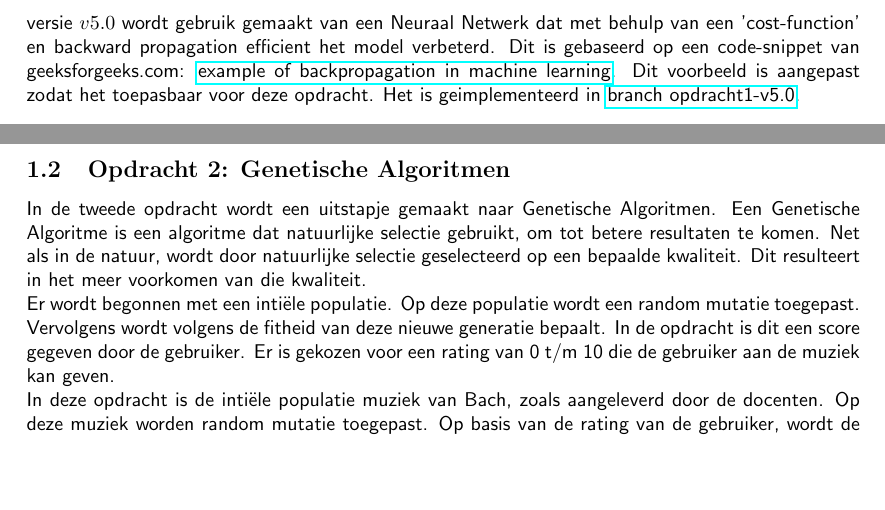
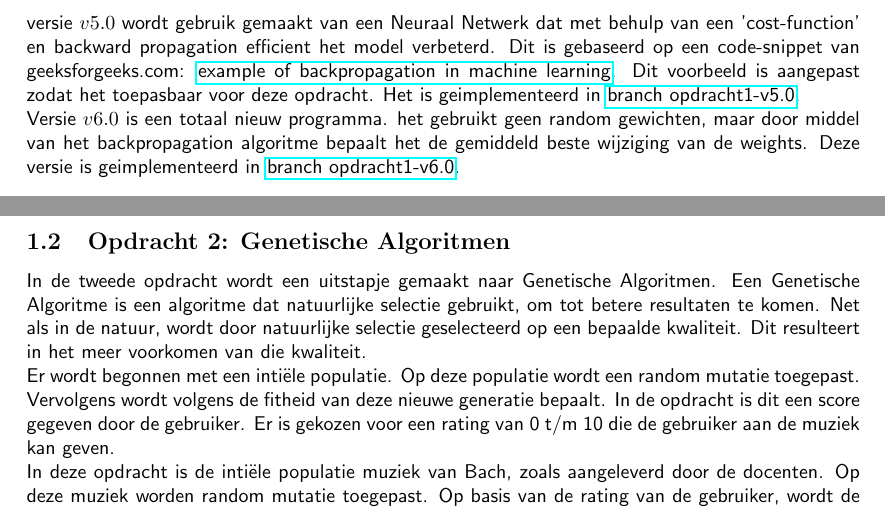
Before and after one commit to tdregmans/TINLML02-persoonlijk-verslag, a LaTeX document (verslag/verslag.tex): two parts of pages 5 and 6 of 8, joined at a grey line, cut so that both start at the same text, the shorter picture padded with empty space. Compiled offline with pdfLaTeX.

Commit message:
Add update of opdracht1-v6.0 to verslag

```diff
--- a/verslag/verslag.tex
+++ b/verslag/verslag.tex
@@ -71,7 +71,8 @@
             Voor deze opdracht moest een Neuraal Netwerk gebouwd worden in Python waarmee een cirkel van een kruis onscheiden moest kunnen worden. De symbolen werden voorgesteld door een serie van 3x3 bits. \\
             Voor de eerste versie van de opdracht is begonnen met het implementeren van de intuitieve classes 'Node', 'Link' en 'NeuralNetwork'. Dit komt overeen met \href{https://github.com/tdregmans/TINLML02-persoonlijk-verslag/tree/opdracht1-v2.0/opdracht1}{branch opdracht1-v2.0}. \\ \\
             Na gebruik van 'Node' en 'Link' objecten is overgegaan op gebruik van numpy matrices om de gewichten te bewaren. Dit heeft als voordeel dat het sneller is, en een kleinere codebase vereist. Dit is geimplementeerd in \href{https://github.com/tdregmans/TINLML02-persoonlijk-verslag/tree/opdracht1-v3.1/opdracht1}{branch opdracht1-v3.1}. \\ \\
-            Alle versies t/m \(v4.*\) veranderen de gewichten random. Er wordt dan gekeken of de verandering tot een beter resultaat heeft geleid. Als dat niet zo is, dan wordt de verandering teruggedraaid. Mocht dat wel zo zijn, dan is het model verbeterd in die cycli. De verandering blijft dan staan. Vanaf versie \(v5.0\) wordt gebruik gemaakt van een Neuraal Netwerk dat met behulp van een 'cost-function' en backward propagation efficient het model verbeterd. Dit is gebaseerd op een code-snippet van geeksforgeeks.com: \href{https://www.geeksforgeeks.org/backpropagation-in-machine-learning/#example-of-backpropagation-in-machine-learning}{example of backpropagation in machine learning}. Dit voorbeeld is aangepast zodat het toepasbaar voor deze opdracht. Het is geimplementeerd in \href{https://github.com/tdregmans/TINLML02-persoonlijk-verslag/tree/opdracht1-v5.0/opdracht1}{branch opdracht1-v5.0}.
+            Alle versies t/m \(v4.*\) veranderen de gewichten random. Er wordt dan gekeken of de verandering tot een beter resultaat heeft geleid. Als dat niet zo is, dan wordt de verandering teruggedraaid. Mocht dat wel zo zijn, dan is het model verbeterd in die cycli. De verandering blijft dan staan. Vanaf versie \(v5.0\) wordt gebruik gemaakt van een Neuraal Netwerk dat met behulp van een 'cost-function' en backward propagation efficient het model verbeterd. Dit is gebaseerd op een code-snippet van geeksforgeeks.com: \href{https://www.geeksforgeeks.org/backpropagation-in-machine-learning/#example-of-backpropagation-in-machine-learning}{example of backpropagation in machine learning}. Dit voorbeeld is aangepast zodat het toepasbaar voor deze opdracht. Het is geimplementeerd in \href{https://github.com/tdregmans/TINLML02-persoonlijk-verslag/tree/opdracht1-v5.0/opdracht1}{branch opdracht1-v5.0}. \\
+            Versie \(v6.0\) is een totaal nieuw programma. het gebruikt geen random gewichten, maar door middel van het backpropagation algoritme bepaalt het de gemiddeld beste wijziging van de weights. Deze versie is geimplementeerd in \href{https://github.com/tdregmans/TINLML02-persoonlijk-verslag/tree/opdracht1-v6.0/opdracht1}{branch opdracht1-v6.0}.
 
         \newpage
 
```
